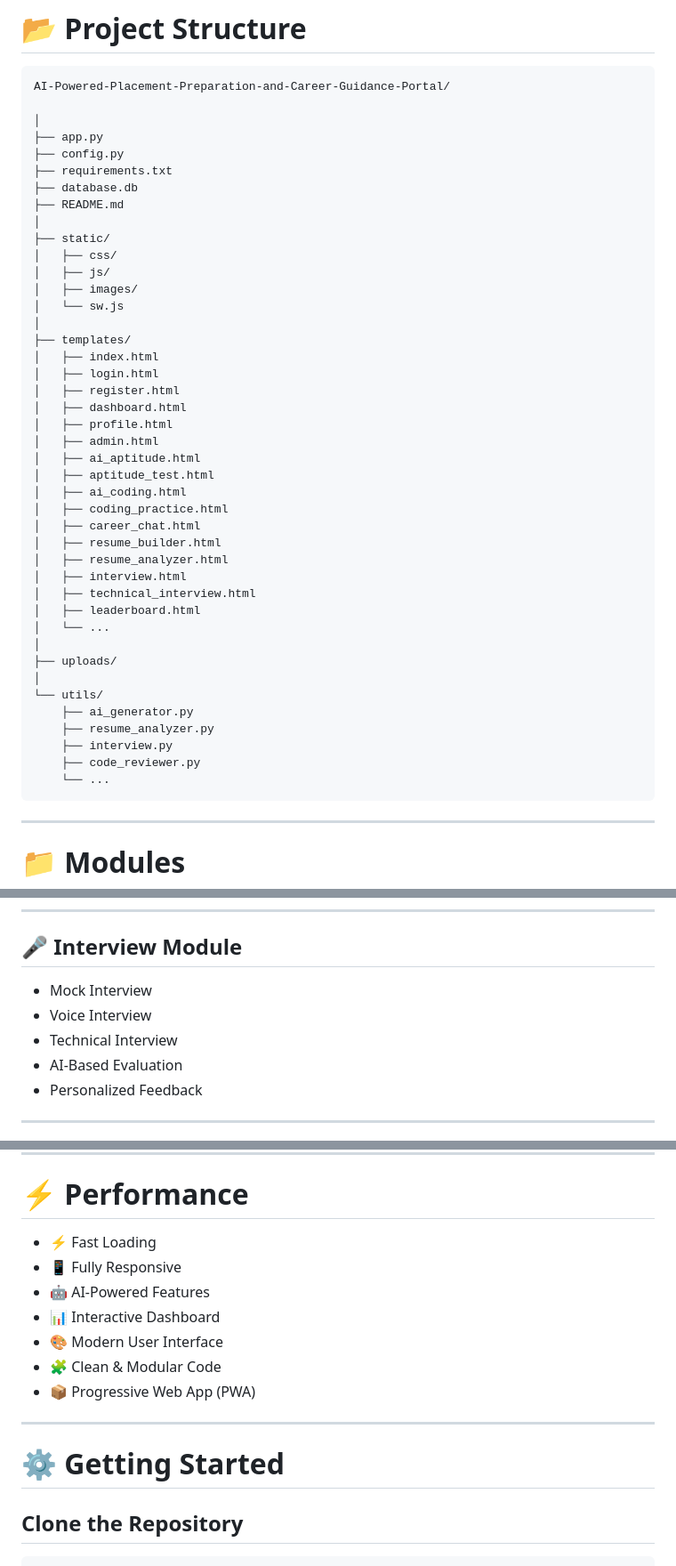
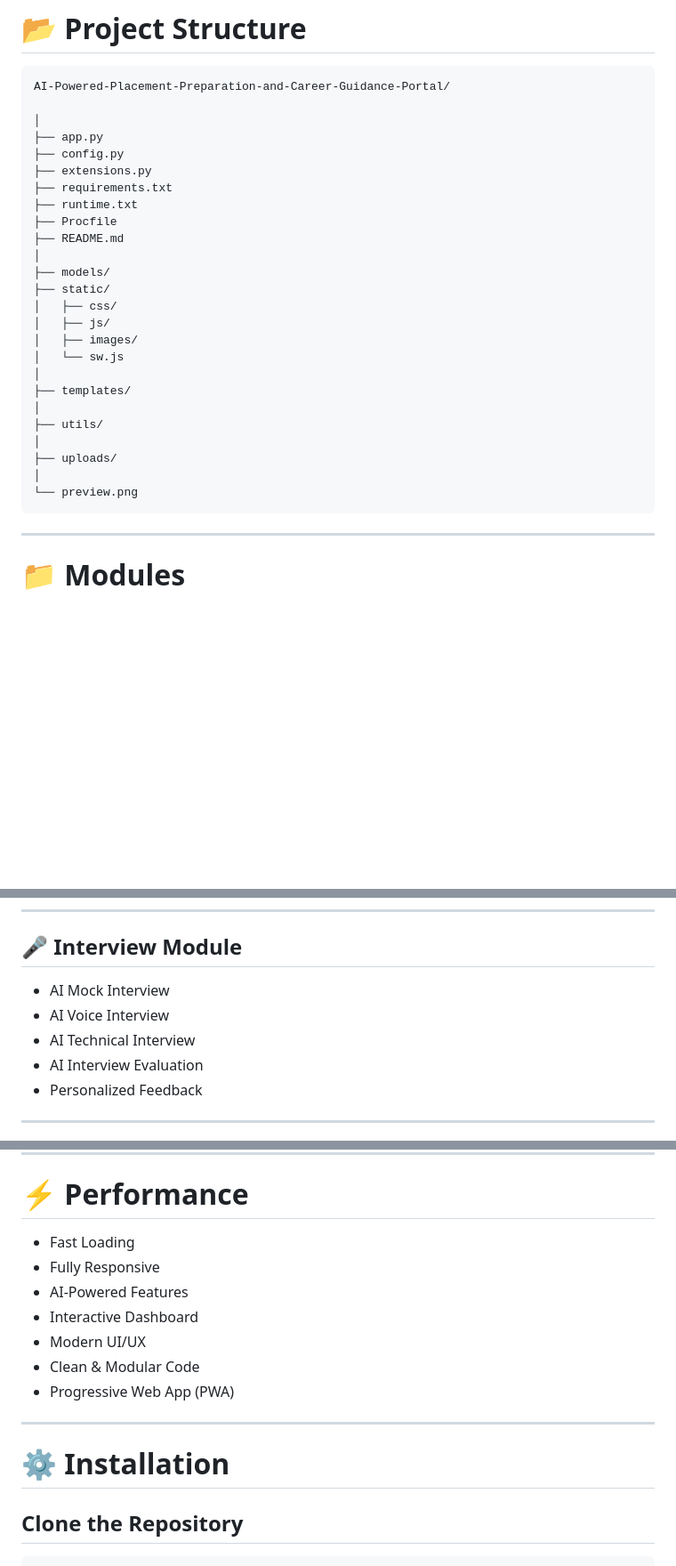
Before and after one commit to harish-t24/AI-Powered-Placement-Preparation-and-Career-Guidance-Portal, a Markdown page: README.md, 3 parts joined by grey strips. Shown at 89% size. Rendered like a GitHub page; blank space fills up the shorter version.

````diff
--- a/README.md
+++ b/README.md
@@ -92,10 +93,13 @@ AI-Powered-Placement-Preparation-and-Career-Guidance-Portal/
 │
 ├── app.py
 ├── config.py
+├── extensions.py
 ├── requirements.txt
-├── database.db
+├── runtime.txt
+├── Procfile
 ├── README.md
 │
+├── models/
 ├── static/
 │   ├── css/
 │   ├── js/
@@ -103,32 +107,12 @@ AI-Powered-Placement-Preparation-and-Career-Guidance-Portal/
 │   └── sw.js
 │
 ├── templates/
-│   ├── index.html
-│   ├── login.html
-│   ├── register.html
-│   ├── dashboard.html
-│   ├── profile.html
-│   ├── admin.html
-│   ├── ai_aptitude.html
-│   ├── aptitude_test.html
-│   ├── ai_coding.html
-│   ├── coding_practice.html
-│   ├── career_chat.html
-│   ├── resume_builder.html
-│   ├── resume_analyzer.html
-│   ├── interview.html
-│   ├── technical_interview.html
-│   ├── leaderboard.html
-│   └── ...
+│
+├── utils/
 │
 ├── uploads/
 │
-└── utils/
-    ├── ai_generator.py
-    ├── resume_analyzer.py
-    ├── interview.py
-    ├── code_reviewer.py
-    └── ...
+└── preview.png
 ```
 
 ---
@@ -158,10 +142,10 @@ AI-Powered-Placement-Preparation-and-Career-Guidance-Portal/
 
 ## 🎤 Interview Module
 
-- Mock Interview
-- Voice Interview
-- Technical Interview
-- AI-Based Evaluation
+- AI Mock Interview
+- AI Voice Interview
+- AI Technical Interview
+- AI Interview Evaluation
 - Personalized Feedback
 
 ---
@@ -237,17 +231,17 @@ Optimized for:
 
 # ⚡ Performance
 
-- ⚡ Fast Loading
-- 📱 Fully Responsive
-- 🤖 AI-Powered Features
-- 📊 Interactive Dashboard
-- 🎨 Modern User Interface
-- 🧩 Clean & Modular Code
-- 📦 Progressive Web App (PWA)
+- Fast Loading
+- Fully Responsive
+- AI-Powered Features
+- Interactive Dashboard
+- Modern UI/UX
+- Clean & Modular Code
+- Progressive Web App (PWA)
 
 ---
 
-# ⚙️ Getting Started
+# ⚙️ Installation
 
 ## Clone the Repository
 
````
Also changed, not shown: other parts of README.md (+39 -27 lines).
